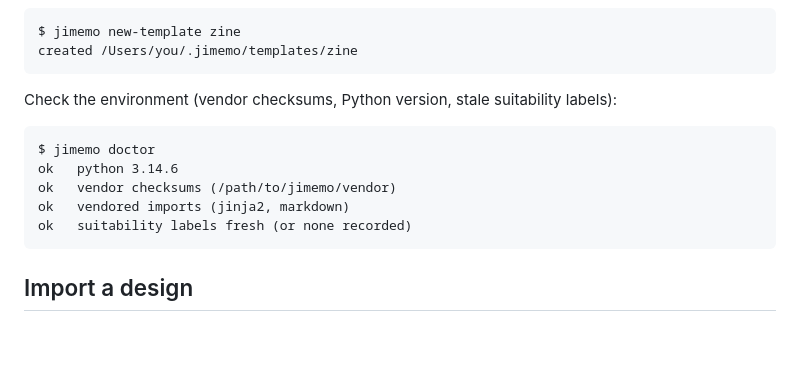
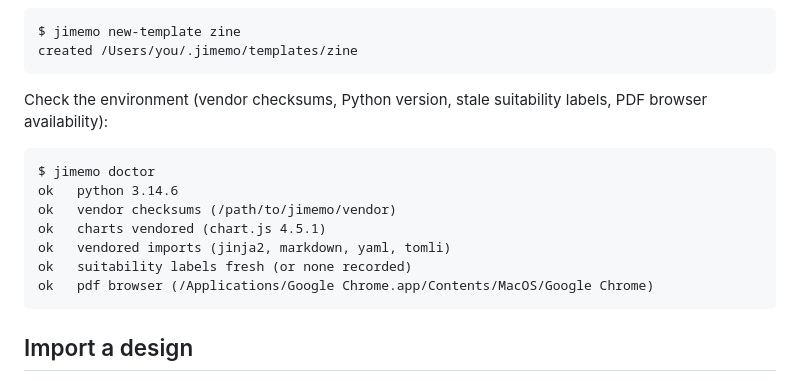
Before and after one commit to Joi/jimemo, a Markdown page: README.md, the part around the change. Rendered like a GitHub page; blank space fills up the shorter version.

````diff
--- a/README.md
+++ b/README.md
@@ -195,14 +195,16 @@ created /Users/you/.jimemo/templates/zine
 ```
 
 Check the environment (vendor checksums, Python version, stale suitability
-labels):
+labels, PDF browser availability):
 
 ```
 $ jimemo doctor
 ok   python 3.14.6
 ok   vendor checksums (/path/to/jimemo/vendor)
-ok   vendored imports (jinja2, markdown)
+ok   charts vendored (chart.js 4.5.1)
+ok   vendored imports (jinja2, markdown, yaml, tomli)
 ok   suitability labels fresh (or none recorded)
+ok   pdf browser (/Applications/Google Chrome.app/Contents/MacOS/Google Chrome)
 ```
 
 ## Import a design
````
Also changed, not shown: AGENTS.md (+5 -3 lines), docs/architecture.md (+5 -4 lines).
